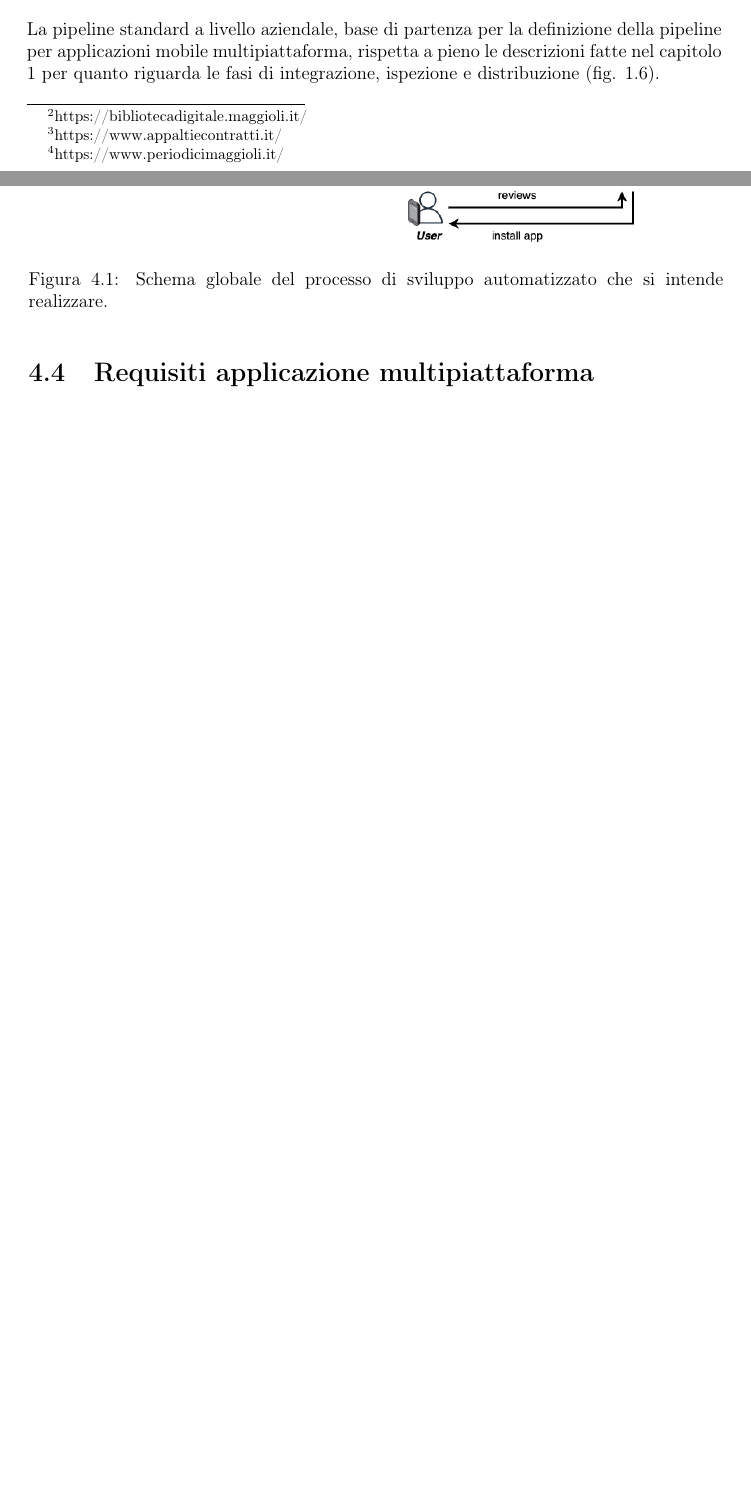
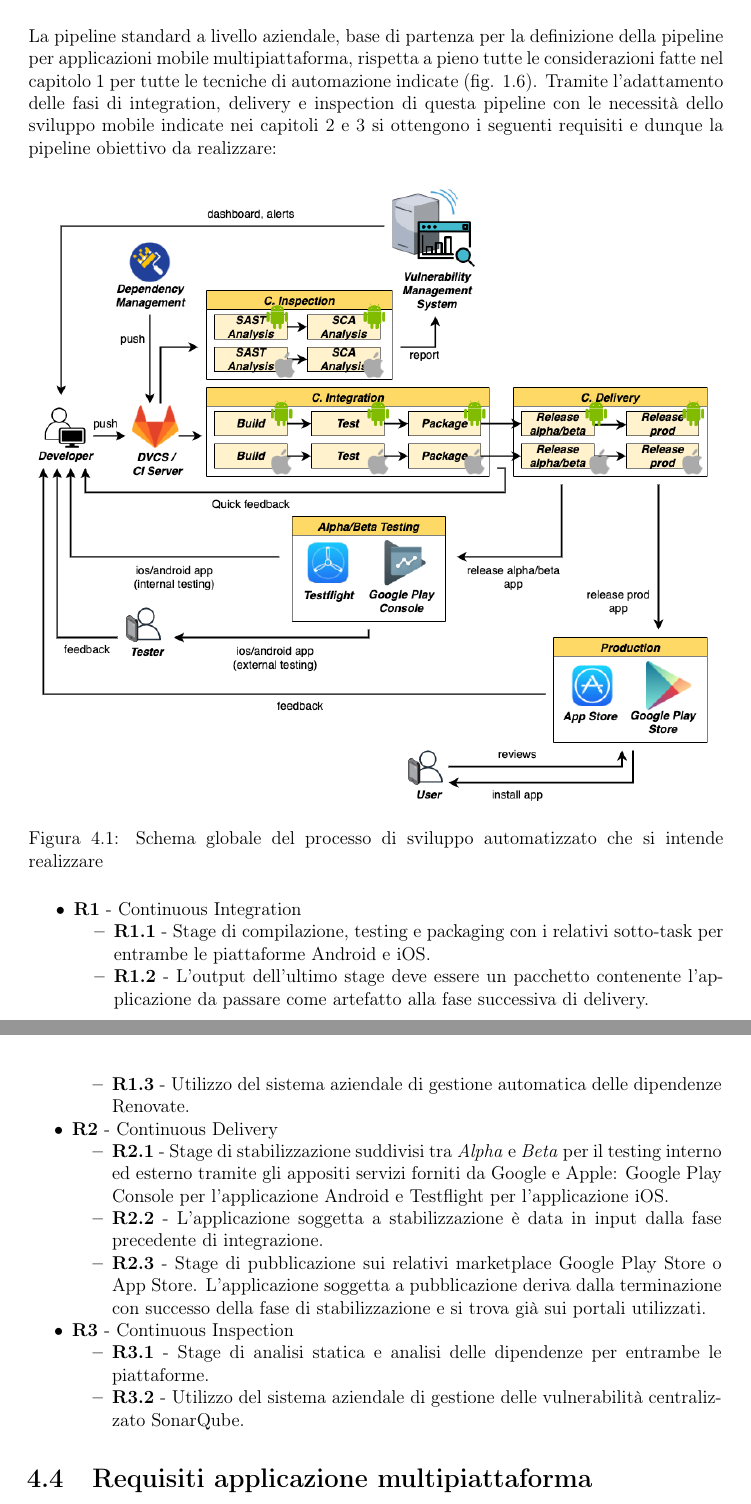
Before and after one commit to paganellif/tesi-paganelli, a LaTeX document (main.tex, which reads chapter/casostudio.tex): two parts of pages 34 and 35 of 45 before the commit and two parts of pages 35 and 36 of 45 after it, joined at a grey line, cut so that both start at the same text, the shorter picture padded with empty space. Compiled offline with pdfLaTeX.

Commit message:
Updates from Overleaf

```diff
--- a/chapter/casostudio.tex
+++ b/chapter/casostudio.tex
@@ -23,6 +23,3 @@ Considerando l'intero contesto aziendale esistono degli standard, consolidati co
 L'obiettivo è riuscire a definire un modello di processo fortemente basato sugli standard aziendali ma adattato alle esigenze dello sviluppo di applicazioni mobile multipiattaforma e che possa essere introdotto nei team che si occupano di applicazioni mobile. I principali standard aziendali riguardanti gli strumenti e le tecnologie che devono essere adottati sono:
 
 \begin{itemize}
-    \item \textbf{GitLab} (\textit{DVCS/CI Server})- Le funzionalità necessarie al versionamento del codice, alla collaborazione/pianificazione e alla automazione (Sezione \ref{devops-tools-sec}) sono tutte soddisfatte dalla piattaforma cloud GitLab con la quale è presente una sottoscrizione di piano di licenza aziendale.
-    \item \textbf{SonarQube} (\textit{Vulnerability Management System}) - Questo servizio self-hosted è reso disponibile a tutti i team aziendali e permette di soddisfare gran parte dei task di Continuous Inspection. Grazie a SonarQube è possibile effettuare l'analisi statica del codice, validare il rispetto di determinate policy aziendali e visualizzare dashboard sullo stato delle scansioni.
-    \item \textbf{Renovate} (\textit{Dependency Management}) - Strumento utilizzato per automatizzare la gestione delle dipendenze dei progetti.
@@ -29,17 +29,32 @@ L'obiettivo è riuscire a definire un modello di processo fortemente basato sugl
 \end{itemize}
 
-La pipeline standard a livello aziendale, base di partenza per la definizione della pipeline per applicazioni mobile multipiattaforma, rispetta a pieno le descrizioni fatte nel capitolo \ref{ch:devops} per quanto riguarda le fasi di integrazione, ispezione e distribuzione (fig. \ref{ci-inspection-pipeline}).
+La pipeline standard a livello aziendale, base di partenza per la definizione della pipeline per applicazioni mobile multipiattaforma, rispetta a pieno tutte le considerazioni fatte nel capitolo \ref{ch:devops} per tutte le tecniche di automazione indicate (fig. \ref{ci-inspection-pipeline}). Tramite l'adattamento delle fasi di integration, delivery e inspection di questa pipeline con le necessità dello sviluppo mobile indicate nei capitoli \ref{ch:sdlc} e \ref{ch:app-multiplatform} si ottengono i seguenti requisiti e dunque la pipeline obiettivo da realizzare:
 
-%\subsection{Pipeline obiettivo}
 \begin{figure}[H]
     \includegraphics[width=1\textwidth]{img/full-cicd.png}
-    \caption{Schema globale del processo di sviluppo automatizzato che si intende realizzare.}
+    \caption{Schema globale del processo di sviluppo automatizzato che si intende realizzare}
     \label{full-cicd}
 \end{figure}
 
-%\subsection{Self-Hosted MacOS GitLab Runner}
-% runner macos: in azienda non esistono runner macos.. riprendere il problema del fatto che apple obbliga a usare macOS, indicare le possibili soluzioni (runner managed/self-hosted, ecc) e come ho configurato il runner self-hosted
-% approfondire tipologie di runner executor in gitlab e perche ho usato l'executor shell
+\begin{itemize}
+    \item \textbf{R1} - Continuous Integration
+    \begin{itemize}
+        \item \textbf{R1.1} - Stage di compilazione, testing e packaging con i relativi sotto-task per entrambe le piattaforme Android e iOS.
+        \item \textbf{R1.2} - L'output dell'ultimo stage deve essere un pacchetto contenente l'applicazione da passare come artefatto alla fase successiva di delivery.
+        \item \textbf{R1.3} - Utilizzo del sistema aziendale di gestione automatica delle dipendenze Renovate.
+    \end{itemize}
+    \item \textbf{R2} - Continuous Delivery
+    \begin{itemize}
+        \item \textbf{R2.1} - Stage di stabilizzazione suddivisi tra \textit{Alpha} e \textit{Beta} per il testing interno ed esterno tramite gli appositi servizi forniti da Google e Apple: Google Play Console per l'applicazione Android e Testflight per l'applicazione iOS.
+        \item \textbf{R2.2} - L'applicazione soggetta a stabilizzazione è data in input dalla fase precedente di integrazione.
+        \item \textbf{R2.3} - Stage di pubblicazione sui relativi marketplace Google Play Store o App Store. L'applicazione soggetta a pubblicazione deriva dalla terminazione con successo della fase di stabilizzazione e si trova già sui portali utilizzati.
+    \end{itemize}
+    \item \textbf{R3} - Continuous Inspection
+    \begin{itemize}
+        \item \textbf{R3.1} - Stage di analisi statica e analisi delle dipendenze per entrambe le piattaforme.
+        \item \textbf{R3.2} - Utilizzo del sistema aziendale di gestione delle vulnerabilità centralizzato SonarQube.
+    \end{itemize}
+\end{itemize}
 
 \section{Requisiti applicazione multipiattaforma}
 % requisiti della applicazione da sviluppare, come sono stati identificati, ... (reader, epub, segnalibri, ecc)
```
Also changed, not shown: chapter/app-multiplatform.tex (+5 -5 lines), chapter/cicd.tex (+5 -1 lines), chapter/devops.tex (+7 -7 lines), chapter/sdlc.tex (+1 -1 lines), main.bib (+1 -1 lines), img/full-cicd.png, chapter/casostudio.tex (3 more changed lines).
